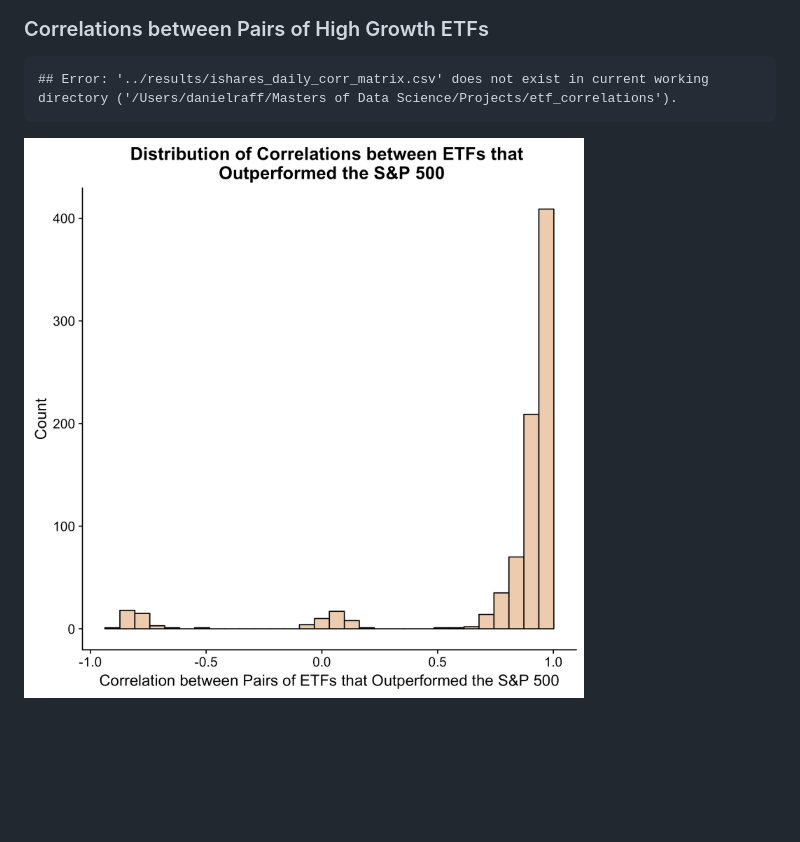
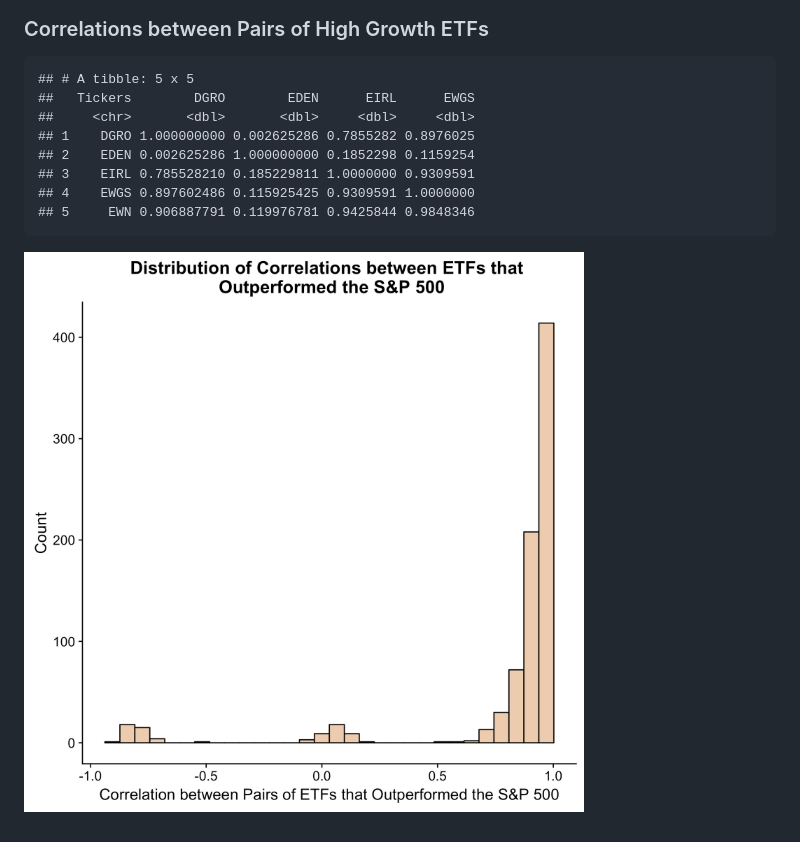
Before and after one commit to raffrica/etf_correlations, a Markdown page: doc/ishares_report.md, the part around the change. GitHub-like rendering; pictures changed too: results/ishares_corr_hist.png; blank space fills up the shorter version.

Commit message:
Run make with completed v2.0

````diff
--- a/doc/ishares_report.md
+++ b/doc/ishares_report.md
@@ -43,7 +43,14 @@ The above figure shows the proportion of the ETF data as it relates to the compl
 
 
 ```
-## Error: '../results/ishares_daily_corr_matrix.csv' does not exist in current working directory ('/Users/danielraff/Masters of Data Science/Projects/etf_correlations').
+## # A tibble: 5 x 5
+##   Tickers        DGRO        EDEN      EIRL      EWGS
+##     <chr>       <dbl>       <dbl>     <dbl>     <dbl>
+## 1    DGRO 1.000000000 0.002625286 0.7855282 0.8976025
+## 2    EDEN 0.002625286 1.000000000 0.1852298 0.1159254
+## 3    EIRL 0.785528210 0.185229811 1.0000000 0.9309591
+## 4    EWGS 0.897602486 0.115925425 0.9309591 1.0000000
+## 5     EWN 0.906887791 0.119976781 0.9425844 0.9848346
 ```
 
 
````
Also changed, not shown: 5 other files.
